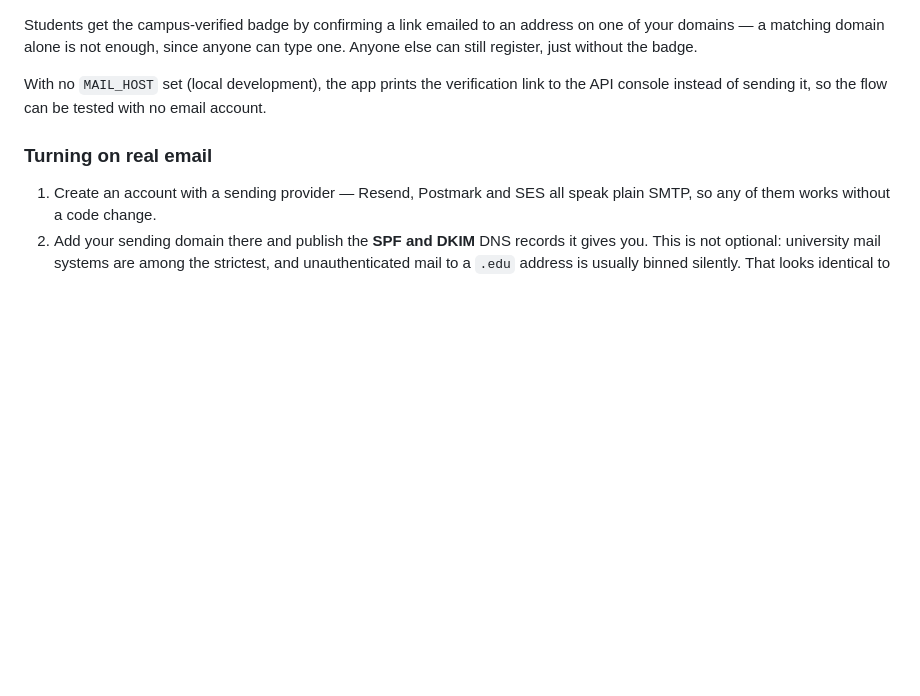
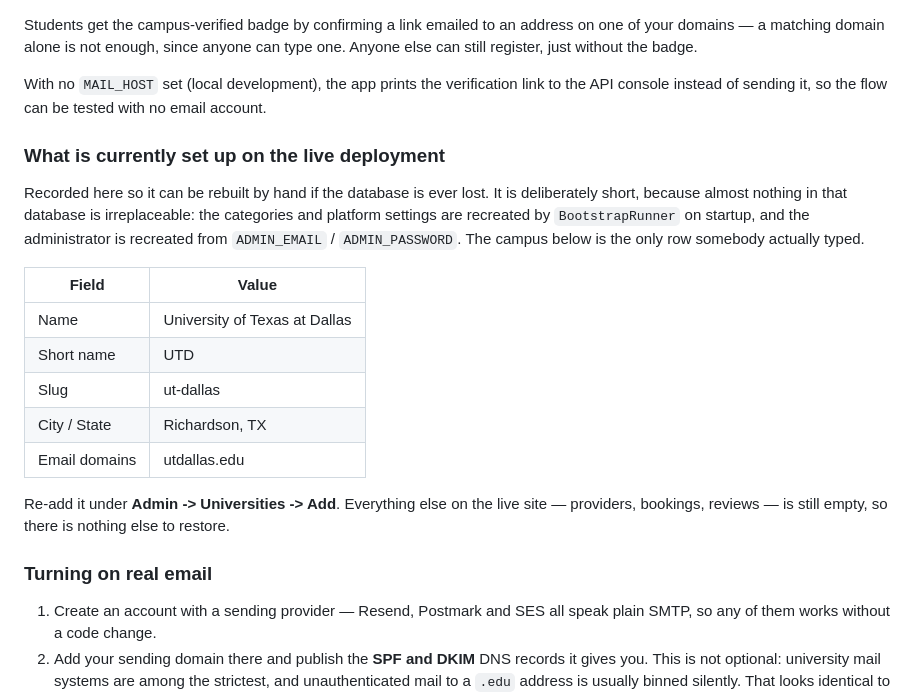
Before and after one commit to JosephOlutayo/campusconnect, a Markdown page: DEPLOY.md, the part around the change. Drawn GitHub-style; blank space fills up the shorter version.

Commit message:
Record the live campus row, so the database is rebuildable by hand
The free Postgres instance is deleted 30 days after creation, and the tooling
to take a dump is not installed on this machine. It turns out not to matter:
everything in that database is recreated on startup except one campus row, so
writing the row down is a proportionate backup for what is actually there.

Co-Authored-By: Claude Opus 5 <noreply@anthropic.com>

```diff
--- a/DEPLOY.md
+++ b/DEPLOY.md
@@ -183,6 +183,26 @@ With no `MAIL_HOST` set (local development), the app prints the verification
 link to the API console instead of sending it, so the flow can be tested with
 no email account.
 
+### What is currently set up on the live deployment
+
+Recorded here so it can be rebuilt by hand if the database is ever lost. It is
+deliberately short, because almost nothing in that database is irreplaceable:
+the categories and platform settings are recreated by `BootstrapRunner` on
+startup, and the administrator is recreated from `ADMIN_EMAIL` /
+`ADMIN_PASSWORD`. The campus below is the only row somebody actually typed.
+
+| Field | Value |
+| --- | --- |
+| Name | University of Texas at Dallas |
+| Short name | UTD |
+| Slug | ut-dallas |
+| City / State | Richardson, TX |
+| Email domains | utdallas.edu |
+
+Re-add it under **Admin -> Universities -> Add**. Everything else on the live
+site — providers, bookings, reviews — is still empty, so there is nothing else
+to restore.
+
 ### Turning on real email
 
 1. Create an account with a sending provider — Resend, Postmark and SES all
```
